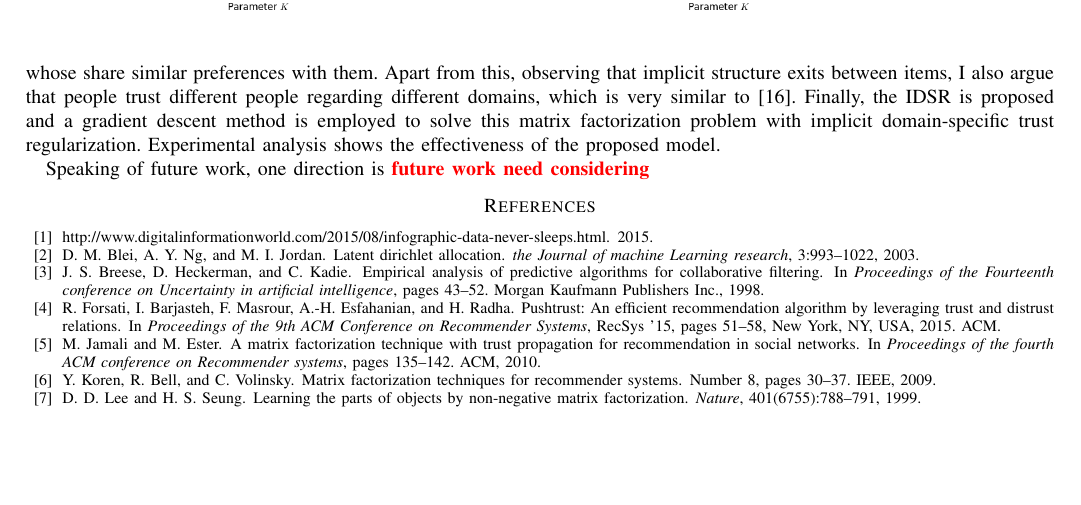
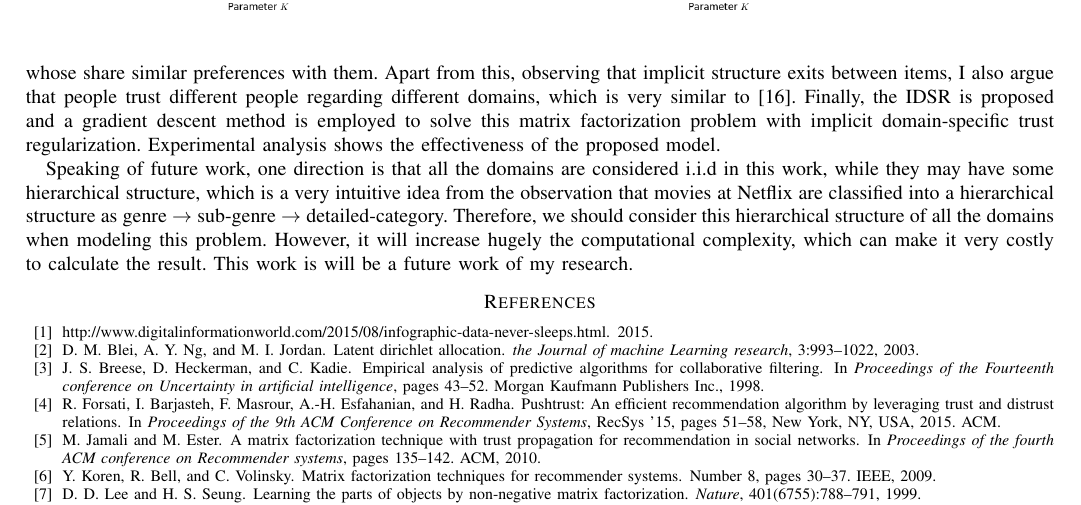
Before and after one commit to PhoenixZhao/5470_paper, a LaTeX paper (tex/paper.tex, which reads tex/conclusion.tex): part of page 10 of 10, cut so that both start at the same text, the shorter picture padded with empty space. Compiled offline with pdfLaTeX.

Commit message:
update conclusion

```diff
--- a/tex/conclusion.tex
+++ b/tex/conclusion.tex
@@ -1,5 +1,4 @@
 \section{CONCLUSION AND FUTURE WORK}
 Many researchers have tried to integrate the social or trust relations between users to the matrix factorization framework to improve the recommendation performance in recent years. However, different from their work, my work is focused on the condition that such relations are not accessible directly, which is based on an assumption that people tend to trust those whose share similar preferences with them. Apart from this, observing that implicit structure exits between items, I also argue that people trust different people regarding different domains, which is very similar to \cite{yang2012circle}. Finally, the IDSR is proposed and a gradient descent method is employed to solve this matrix factorization problem with implicit domain-specific trust regularization. Experimental analysis shows the effectiveness of the proposed model.
 
-Speaking of future work, one direction is
-\textcolor{red}{\bf future work need considering}
+Speaking of future work, one direction is that all the domains are considered i.i.d in this work, while they may have some hierarchical structure, which is a very intuitive idea from the observation that movies at Netflix are classified into a hierarchical structure as genre $\rightarrow$ sub-genre $\rightarrow$ detailed-category. Therefore, we should consider this hierarchical structure of all the domains when modeling this problem. However, it will increase hugely the computational complexity, which can make it very costly to calculate the result. This work is will be a future work of my research.
```
